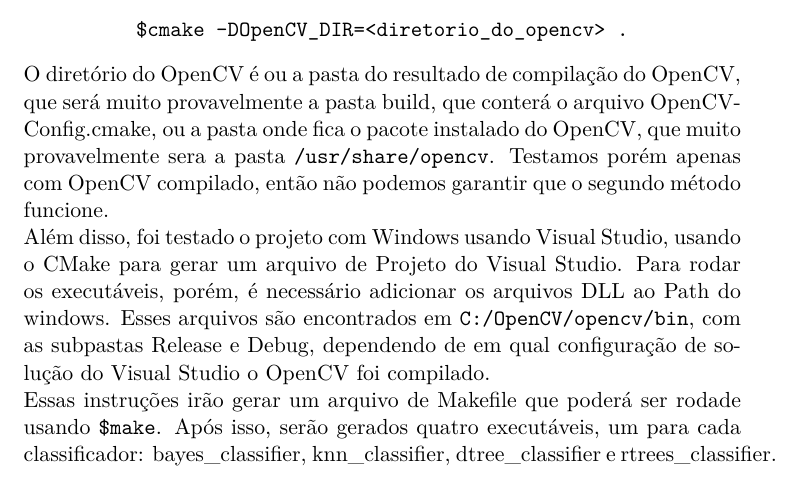
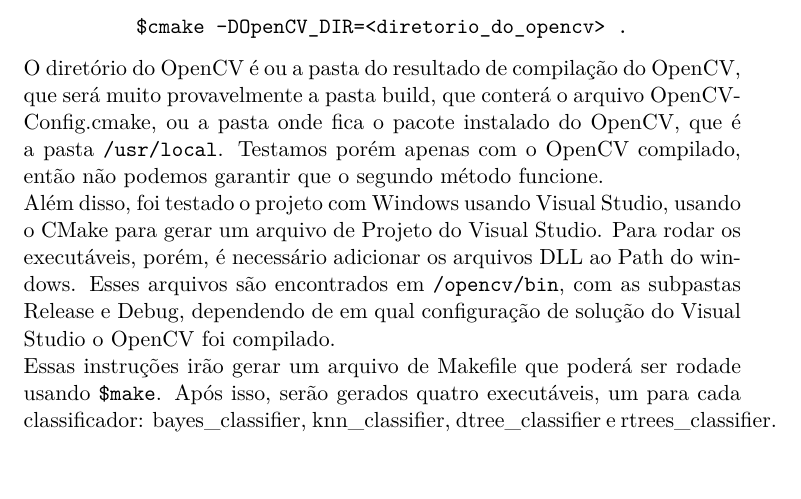
Before and after one commit to Kazuo256/mac0460-projeto, a LaTeX document (relatorio.tex): part of page 2 of 7, cut so that both start at the same text, the shorter picture padded with empty space. Compiled offline with pdfLaTeX.

Commit message:
Pequenas correções (DIE C: DIE)

```diff
--- a/relatorio.tex
+++ b/relatorio.tex
@@ -80,13 +80,13 @@
     \end{center}
     O diretório do OpenCV é ou a pasta do resultado de compilação do OpenCV, que
     será muito provavelmente a pasta build, que conterá o arquivo OpenCVConfig.cmake,
-    ou a pasta onde fica o pacote instalado do OpenCV, que muito provavelmente sera a
-    pasta \verb$/usr/share/opencv$. Testamos porém apenas com OpenCV compilado, então
+    ou a pasta onde fica o pacote instalado do OpenCV, que é a pasta
+    \verb$/usr/local$. Testamos porém apenas com o OpenCV compilado, então
     não podemos garantir que o segundo método funcione. \\*
     Além disso, foi testado o projeto com Windows usando Visual Studio, usando o CMake
     para gerar um arquivo de Projeto do Visual Studio. Para rodar os executáveis, porém,
     é necessário adicionar os arquivos DLL ao Path do windows. Esses arquivos são
-    encontrados em \verb$C:/OpenCV/opencv/bin$,
+    encontrados em \verb$/opencv/bin$,
     com as subpastas Release e Debug, dependendo de em qual configuração de solução
     do Visual Studio o OpenCV foi compilado.\\*
     Essas instruções irão gerar um arquivo de Makefile que poderá ser rodade usando
```
